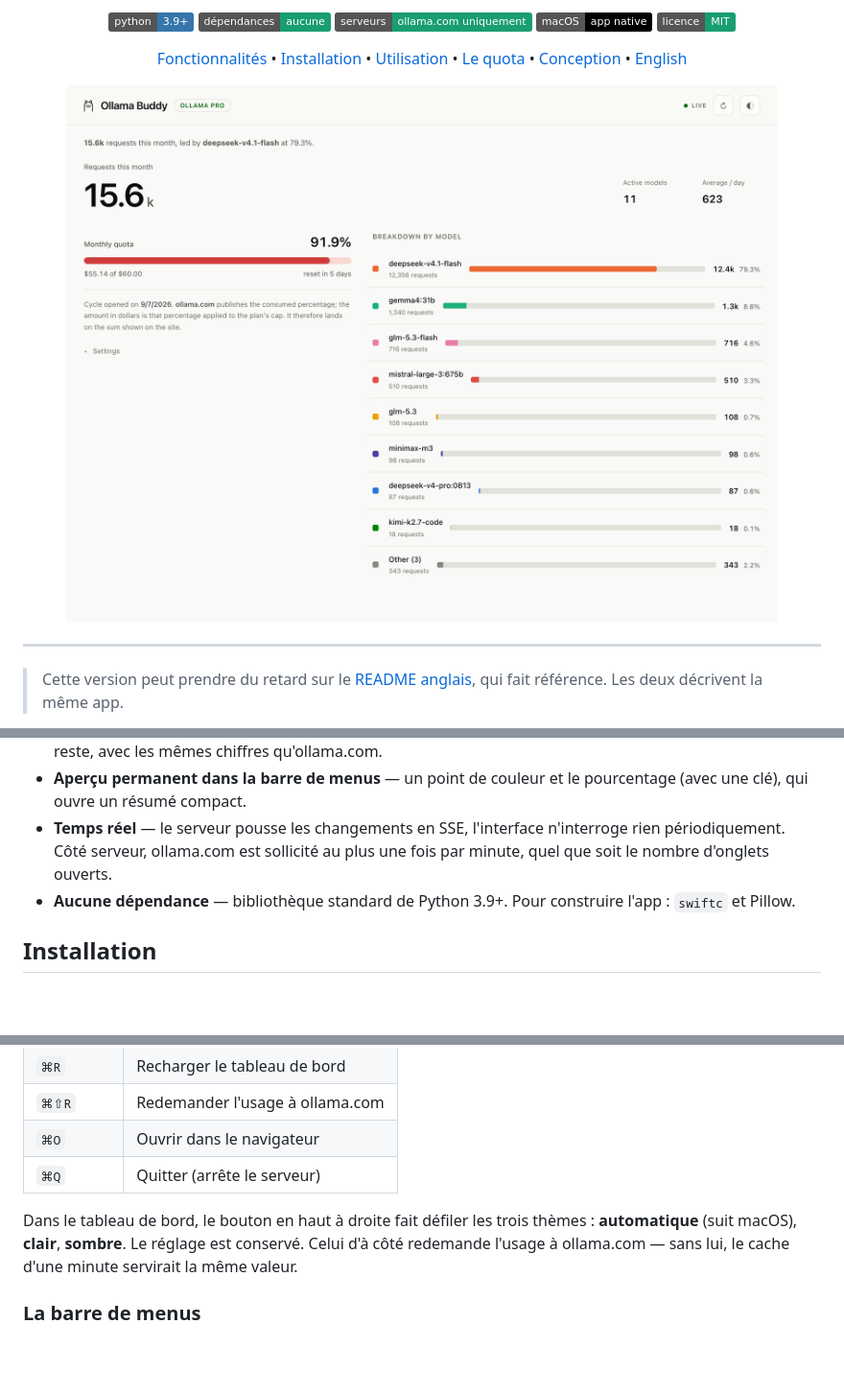
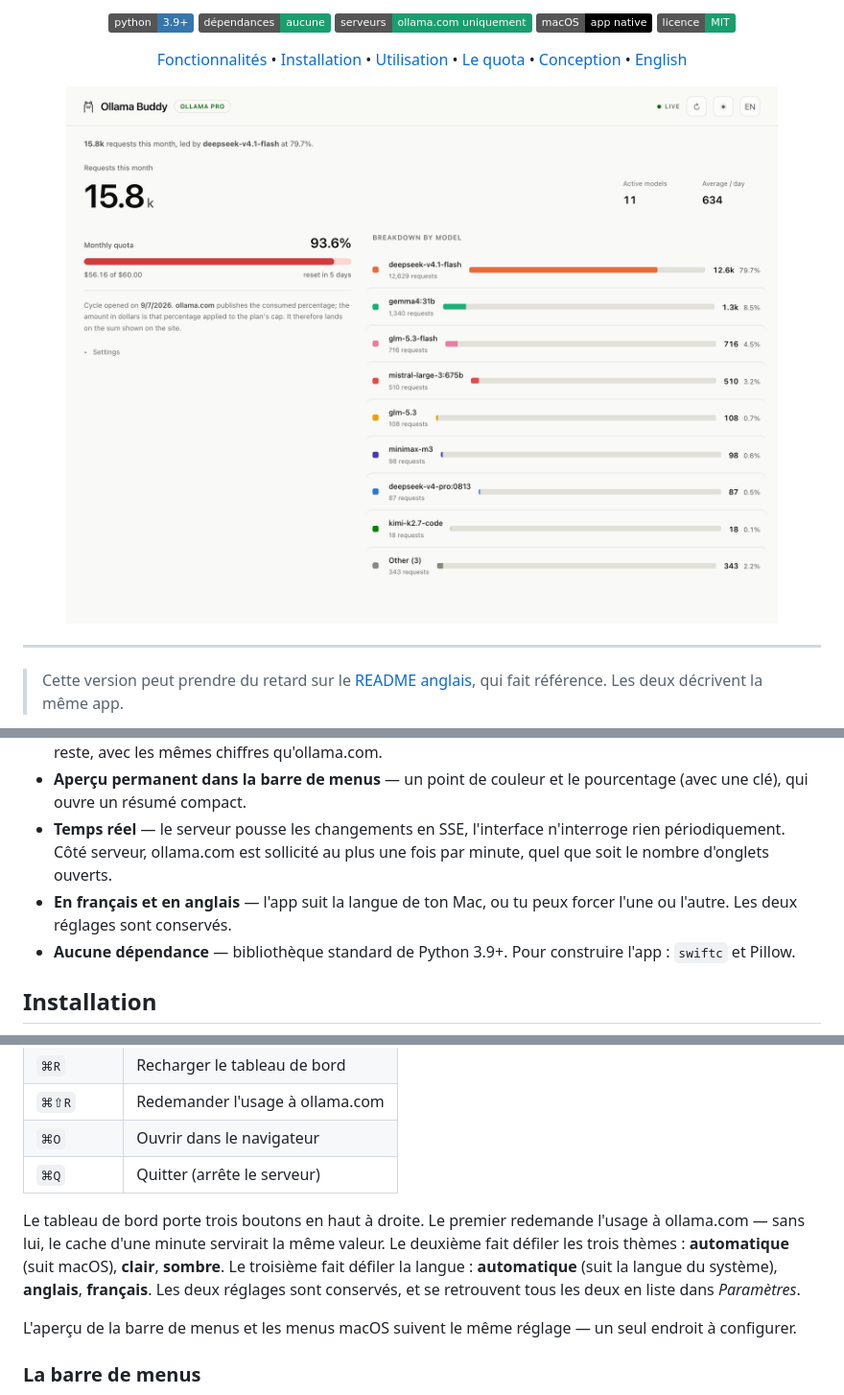
Before and after one commit to fwBoa/ollama-buddy, a Markdown page: README.fr.md, 3 parts joined by grey strips. Shown: that part at 96% size. GitHub-like rendering; pictures changed too: docs/dashboard.png; badges without logos; blank space fills up the shorter version.

```diff
--- a/README.fr.md
+++ b/README.fr.md
@@ -34,6 +34,8 @@ de bord l'affiche, et un aperçu discret reste en permanence dans la barre de me
 - **Temps réel** — le serveur pousse les changements en SSE, l'interface n'interroge
   rien périodiquement. Côté serveur, ollama.com est sollicité au plus une fois par
   minute, quel que soit le nombre d'onglets ouverts.
+- **En français et en anglais** — l'app suit la langue de ton Mac, ou tu peux
+  forcer l'une ou l'autre. Les deux réglages sont conservés.
 - **Aucune dépendance** — bibliothèque standard de Python 3.9+. Pour construire
   l'app : `swiftc` et Pillow.
 
@@ -112,10 +114,15 @@ est le seul chemin sans friction** — et c'est celui à recommander.
 | `⌘O` | Ouvrir dans le navigateur |
 | `⌘Q` | Quitter (arrête le serveur) |
 
-Dans le tableau de bord, le bouton en haut à droite fait défiler les trois thèmes :
-**automatique** (suit macOS), **clair**, **sombre**. Le réglage est conservé. Celui
-d'à côté redemande l'usage à ollama.com — sans lui, le cache d'une minute servirait la
-même valeur.
+Le tableau de bord porte trois boutons en haut à droite. Le premier redemande l'usage
+à ollama.com — sans lui, le cache d'une minute servirait la même valeur. Le deuxième
+fait défiler les trois thèmes : **automatique** (suit macOS), **clair**, **sombre**.
+Le troisième fait défiler la langue : **automatique** (suit la langue du système),
+**anglais**, **français**. Les deux réglages sont conservés, et se retrouvent tous les
+deux en liste dans *Paramètres*.
+
+L'aperçu de la barre de menus et les menus macOS suivent le même réglage — un seul
+endroit à configurer.
 
 ### La barre de menus
 
```
Also changed, not shown: README.md (+11 -4 lines).
